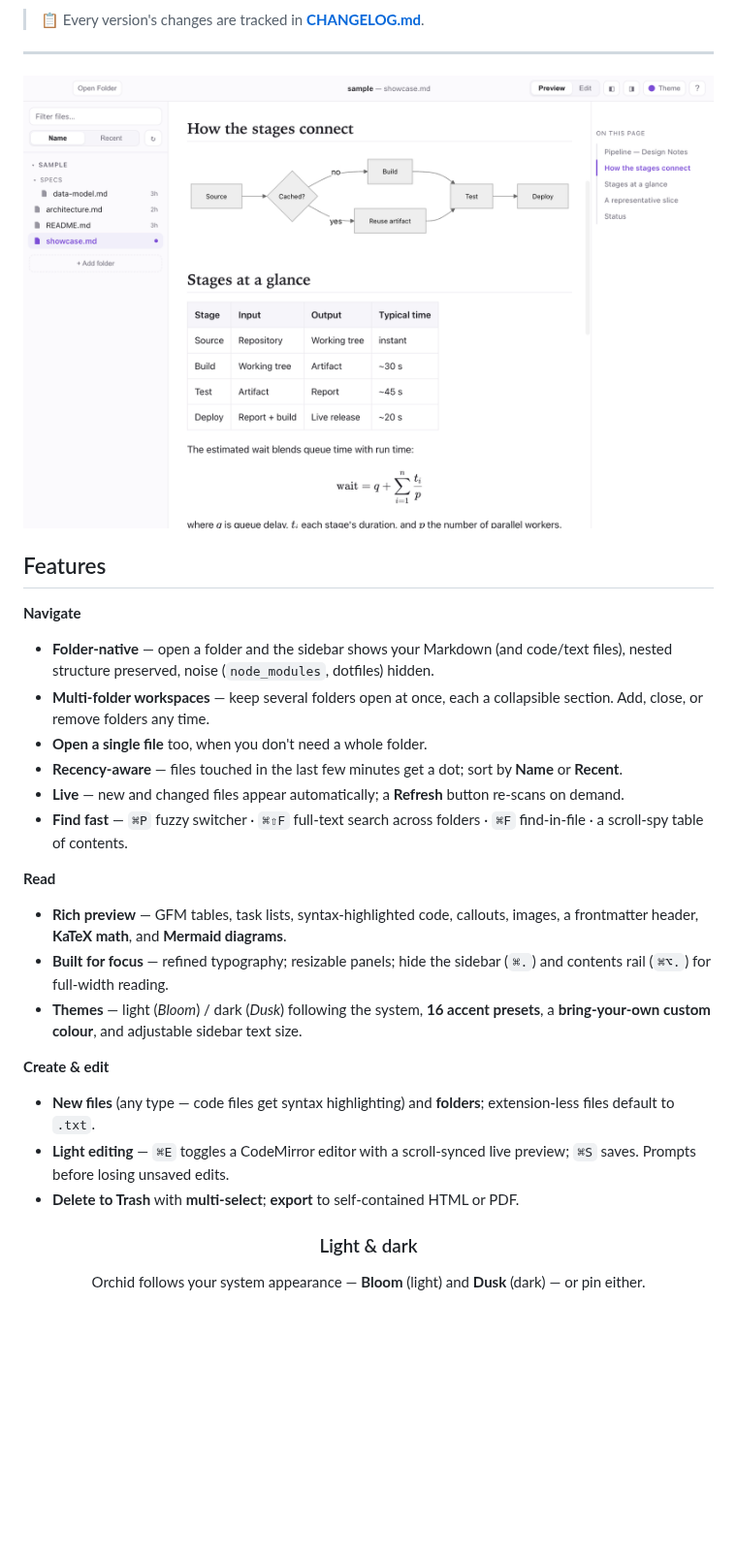
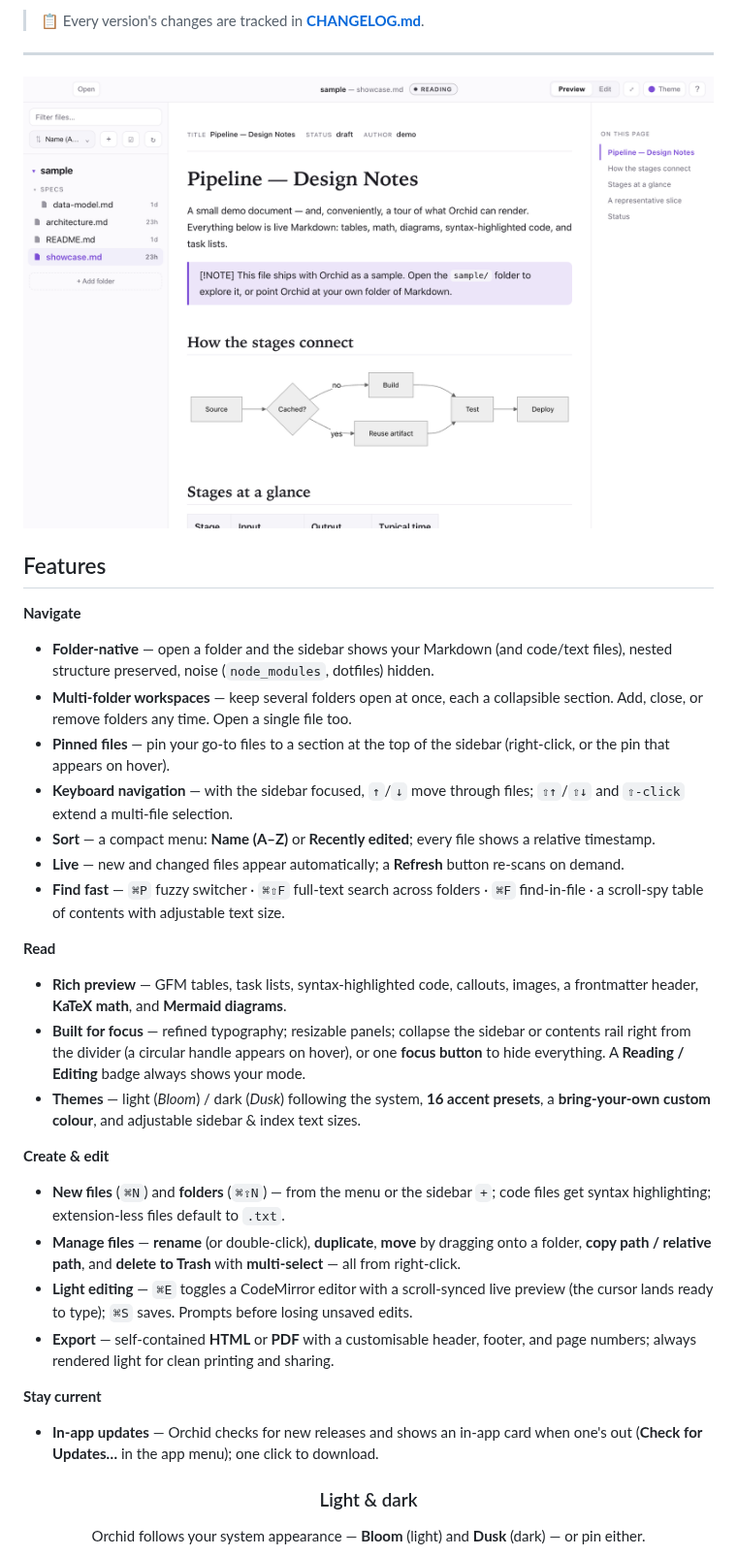
Before and after one commit to avnat/orchid, a Markdown page: README.md, the part around one of its changes. Shown at 97% size. Rendered like a GitHub page; pictures changed too: docs/img/hero-light.png; blank space fills up the shorter version.

Commit message:
docs: refresh screenshots and feature list for v1.1.0
- Recapture hero (light/dark), workspace, themes, editor, launch with the
  current UI (sort dropdown, pinned section, mode badge, focus button,
  divider collapse, theme picker with index text size) using sample files.
- Rewrite the README Features list to cover everything through v1.1.0
  (pinning, keyboard nav, rename/duplicate/move, copy path, in-app updates,
  customisable PDF, light exports); drop the removed recency dot.

Co-Authored-By: Claude Opus 4.8 (1M context) <noreply@anthropic.com>

```diff
--- a/README.md
+++ b/README.md
@@ -62,21 +62,26 @@ Press Return, then open Orchid normally. You only ever need this once.
 
 **Navigate**
 - **Folder-native** — open a folder and the sidebar shows your Markdown (and code/text files), nested structure preserved, noise (`node_modules`, dotfiles) hidden.
-- **Multi-folder workspaces** — keep several folders open at once, each a collapsible section. Add, close, or remove folders any time.
-- **Open a single file** too, when you don't need a whole folder.
-- **Recency-aware** — files touched in the last few minutes get a dot; sort by **Name** or **Recent**.
+- **Multi-folder workspaces** — keep several folders open at once, each a collapsible section. Add, close, or remove folders any time. Open a single file too.
+- **Pinned files** — pin your go-to files to a section at the top of the sidebar (right-click, or the pin that appears on hover).
+- **Keyboard navigation** — with the sidebar focused, `↑`/`↓` move through files; `⇧↑`/`⇧↓` and `⇧-click` extend a multi-file selection.
+- **Sort** — a compact menu: **Name (A–Z)** or **Recently edited**; every file shows a relative timestamp.
 - **Live** — new and changed files appear automatically; a **Refresh** button re-scans on demand.
-- **Find fast** — `⌘P` fuzzy switcher · `⌘⇧F` full-text search across folders · `⌘F` find-in-file · a scroll-spy table of contents.
+- **Find fast** — `⌘P` fuzzy switcher · `⌘⇧F` full-text search across folders · `⌘F` find-in-file · a scroll-spy table of contents with adjustable text size.
 
 **Read**
 - **Rich preview** — GFM tables, task lists, syntax-highlighted code, callouts, images, a frontmatter header, **KaTeX math**, and **Mermaid diagrams**.
-- **Built for focus** — refined typography; resizable panels; hide the sidebar (`⌘.`) and contents rail (`⌘⌥.`) for full-width reading.
-- **Themes** — light (*Bloom*) / dark (*Dusk*) following the system, **16 accent presets**, a **bring-your-own custom colour**, and adjustable sidebar text size.
+- **Built for focus** — refined typography; resizable panels; collapse the sidebar or contents rail right from the divider (a circular handle appears on hover), or one **focus button** to hide everything. A **Reading / Editing** badge always shows your mode.
+- **Themes** — light (*Bloom*) / dark (*Dusk*) following the system, **16 accent presets**, a **bring-your-own custom colour**, and adjustable sidebar & index text sizes.
 
 **Create & edit**
-- **New files** (any type — code files get syntax highlighting) and **folders**; extension-less files default to `.txt`.
-- **Light editing** — `⌘E` toggles a CodeMirror editor with a scroll-synced live preview; `⌘S` saves. Prompts before losing unsaved edits.
-- **Delete to Trash** with **multi-select**; **export** to self-contained HTML or PDF.
+- **New files** (`⌘N`) and **folders** (`⌘⇧N`) — from the menu or the sidebar `+`; code files get syntax highlighting; extension-less files default to `.txt`.
+- **Manage files** — **rename** (or double-click), **duplicate**, **move** by dragging onto a folder, **copy path / relative path**, and **delete to Trash** with **multi-select** — all from right-click.
+- **Light editing** — `⌘E` toggles a CodeMirror editor with a scroll-synced live preview (the cursor lands ready to type); `⌘S` saves. Prompts before losing unsaved edits.
+- **Export** — self-contained **HTML** or **PDF** with a customisable header, footer, and page numbers; always rendered light for clean printing and sharing.
+
+**Stay current**
+- **In-app updates** — Orchid checks for new releases and shows an in-app card when one's out (**Check for Updates…** in the app menu); one click to download.
 
 <div align="center">
 
```
Also changed, not shown: other parts of README.md (+1 -1 lines), docs/img/editor.png, docs/img/hero-dark.png, docs/img/launch.png, docs/img/themes.png, docs/img/workspace.png.
